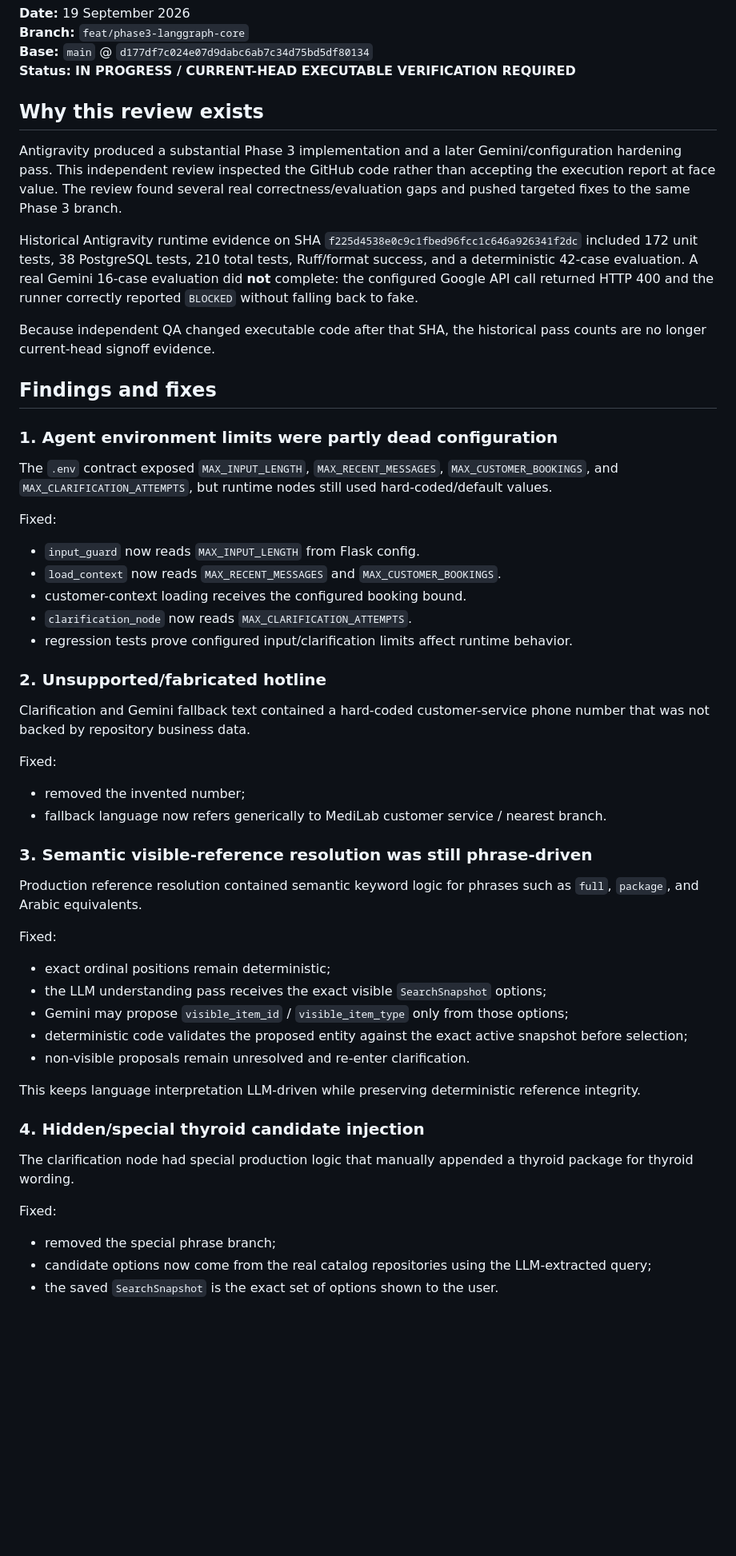
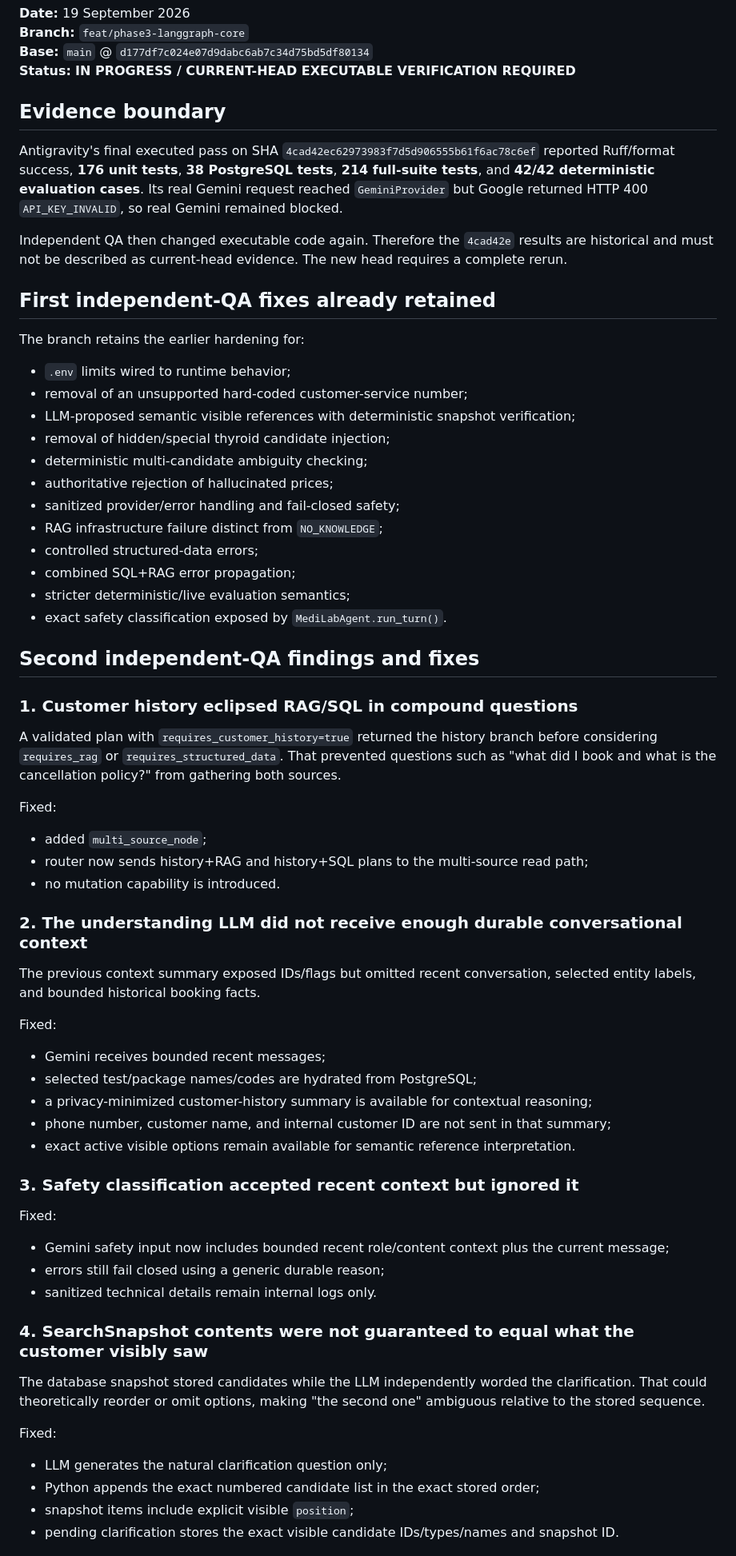
Before and after one commit to omarbazooka/MediLab, a Markdown page: docs/qa/phase3_independent_qa.md, the part around one of its changes. Shown at 80% size. GitHub-like rendering; blank space fills up the shorter version.

Commit message:
docs(phase3): record second independent QA hardening pass

```diff
--- a/docs/qa/phase3_independent_qa.md
+++ b/docs/qa/phase3_independent_qa.md
@@ -5,67 +5,74 @@
 **Base:** `main` @ `d177df7c024e07d9dabc6ab7c34d75bd5df80134`
 **Status:** **IN PROGRESS / CURRENT-HEAD EXECUTABLE VERIFICATION REQUIRED**
 
-## Why this review exists
+## Evidence boundary
 
-Antigravity produced a substantial Phase 3 implementation and a later Gemini/configuration hardening
-pass. This independent review inspected the GitHub code rather than accepting the execution report at
-face value. The review found several real correctness/evaluation gaps and pushed targeted fixes to the
-same Phase 3 branch.
+Antigravity's final executed pass on SHA `4cad42ec62973983f7d5d906555b61f6ac78c6ef`
+reported Ruff/format success, **176 unit tests**, **38 PostgreSQL tests**, **214 full-suite tests**, and
+**42/42 deterministic evaluation cases**. Its real Gemini request reached `GeminiProvider` but Google
+returned HTTP 400 `API_KEY_INVALID`, so real Gemini remained blocked.
 
-Historical Antigravity runtime evidence on SHA
-`f225d4538e0c9c1fbed96fcc1c646a926341f2dc` included 172 unit tests, 38 PostgreSQL tests,
-210 total tests, Ruff/format success, and a deterministic 42-case evaluation. A real Gemini
-16-case evaluation did **not** complete: the configured Google API call returned HTTP 400 and the
-runner correctly reported `BLOCKED` without falling back to fake.
+Independent QA then changed executable code again. Therefore the `4cad42e` results are historical and
+must not be described as current-head evidence. The new head requires a complete rerun.
 
-Because independent QA changed executable code after that SHA, the historical pass counts are no
-longer current-head signoff evidence.
+## First independent-QA fixes already retained
 
-## Findings and fixes
+The branch retains the earlier hardening for:
 
-### 1. Agent environment limits were partly dead configuration
+- `.env` limits wired to runtime behavior;
+- removal of an unsupported hard-coded customer-service number;
+- LLM-proposed semantic visible references with deterministic snapshot verification;
+- removal of hidden/special thyroid candidate injection;
+- deterministic multi-candidate ambiguity checking;
+- authoritative rejection of hallucinated prices;
+- sanitized provider/error handling and fail-closed safety;
+- RAG infrastructure failure distinct from `NO_KNOWLEDGE`;
+- controlled structured-data errors;
+- combined SQL+RAG error propagation;
+- stricter deterministic/live evaluation semantics;
+- exact safety classification exposed by `MediLabAgent.run_turn()`.
 
-The `.env` contract exposed `MAX_INPUT_LENGTH`, `MAX_RECENT_MESSAGES`,
-`MAX_CUSTOMER_BOOKINGS`, and `MAX_CLARIFICATION_ATTEMPTS`, but runtime nodes still used
-hard-coded/default values.
+## Second independent-QA findings and fixes
+
+### 1. Customer history eclipsed RAG/SQL in compound questions
+
+A validated plan with `requires_customer_history=true` returned the history branch before considering
+`requires_rag` or `requires_structured_data`. That prevented questions such as "what did I book and
+what is the cancellation policy?" from gathering both sources.
 
 Fixed:
-- `input_guard` now reads `MAX_INPUT_LENGTH` from Flask config.
-- `load_context` now reads `MAX_RECENT_MESSAGES` and `MAX_CUSTOMER_BOOKINGS`.
-- customer-context loading receives the configured booking bound.
-- `clarification_node` now reads `MAX_CLARIFICATION_ATTEMPTS`.
-- regression tests prove configured input/clarification limits affect runtime behavior.
+- added `multi_source_node`;
+- router now sends history+RAG and history+SQL plans to the multi-source read path;
+- no mutation capability is introduced.
 
-### 2. Unsupported/fabricated hotline
+### 2. The understanding LLM did not receive enough durable conversational context
 
-Clarification and Gemini fallback text contained a hard-coded customer-service phone number that was
-not backed by repository business data.
+The previous context summary exposed IDs/flags but omitted recent conversation, selected entity labels,
+and bounded historical booking facts.
 
 Fixed:
-- removed the invented number;
-- fallback language now refers generically to MediLab customer service / nearest branch.
+- Gemini receives bounded recent messages;
+- selected test/package names/codes are hydrated from PostgreSQL;
+- a privacy-minimized customer-history summary is available for contextual reasoning;
+- phone number, customer name, and internal customer ID are not sent in that summary;
+- exact active visible options remain available for semantic reference interpretation.
 
-### 3. Semantic visible-reference resolution was still phrase-driven
-
-Production reference resolution contained semantic keyword logic for phrases such as `full`,
-`package`, and Arabic equivalents.
+### 3. Safety classification accepted recent context but ignored it
 
 Fixed:
-- exact ordinal positions remain deterministic;
-- the LLM understanding pass receives the exact visible `SearchSnapshot` options;
-- Gemini may propose `visible_item_id` / `visible_item_type` only from those options;
-- deterministic code validates the proposed entity against the exact active snapshot before selection;
-- non-visible proposals remain unresolved and re-enter clarification.
+- Gemini safety input now includes bounded recent role/content context plus the current message;
+- errors still fail closed using a generic durable reason;
+- sanitized technical details remain internal logs only.
 
-This keeps language interpretation LLM-driven while preserving deterministic reference integrity.
+### 4. SearchSnapshot contents were not guaranteed to equal what the customer visibly saw
 
-### 4. Hidden/special thyroid candidate injection
-
-The clarification node had special production logic that manually appended a thyroid package for
-thyroid wording.
+The database snapshot stored candidates while the LLM independently worded the clarification. That
+could theoretically reorder or omit options, making "the second one" ambiguous relative to the stored
+sequence.
 
 Fixed:
-- removed the special phrase branch;
-- candidate options now come from the real catalog repositories using the LLM-extracted query;
-- the saved `SearchSnapshot` is the exact set of options shown to the user.
+- LLM generates the natural clarification question only;
+- Python appends the exact numbered candidate list in the exact stored order;
+- snapshot items include explicit visible `position`;
+- pending clarification stores the exact visible candidate IDs/types/names and snapshot ID.
 
```
Also changed, not shown: other parts of docs/qa/phase3_independent_qa.md (+72 -81 lines).
